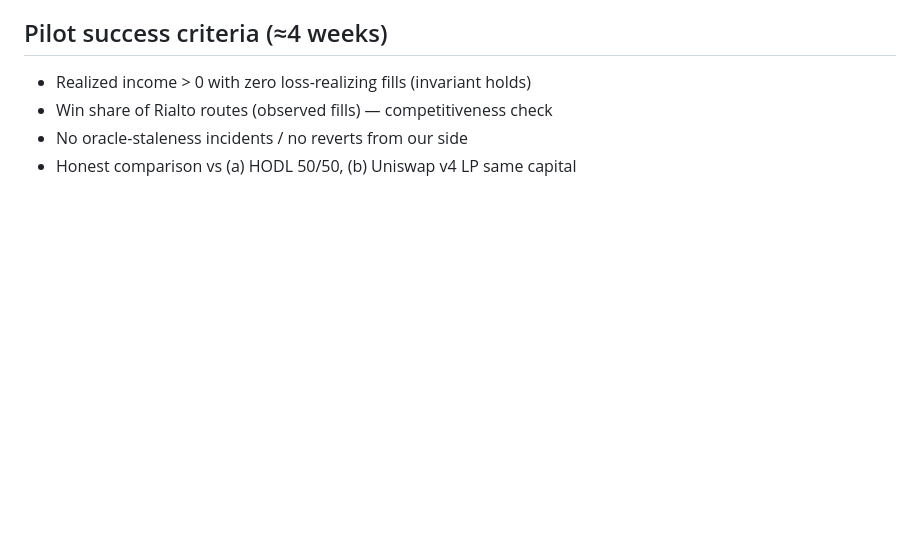
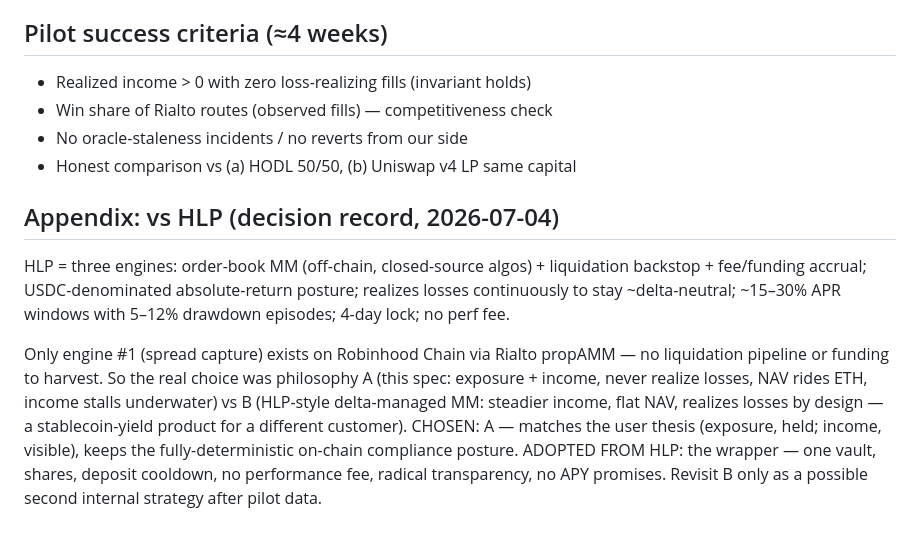
Before and after one commit to worldclasstom/vaults-cash, a Markdown page: docs/VAULT_SPEC.md, the part around the change. GitHub-like rendering; blank space fills up the shorter version.

Commit message:
Vault spec: HLP comparison appendix + strategy-A decision record
Co-Authored-By: Claude Fable 5 <noreply@anthropic.com>

```diff
--- a/docs/VAULT_SPEC.md
+++ b/docs/VAULT_SPEC.md
@@ -92,3 +92,21 @@ State: a stack of **lots** `{ amountEth, entryPriceX18 }`.
 - Win share of Rialto routes (observed fills) — competitiveness check
 - No oracle-staleness incidents / no reverts from our side
 - Honest comparison vs (a) HODL 50/50, (b) Uniswap v4 LP same capital
+
+## Appendix: vs HLP (decision record, 2026-07-04)
+
+HLP = three engines: order-book MM (off-chain, closed-source algos) +
+liquidation backstop + fee/funding accrual; USDC-denominated absolute-return
+posture; realizes losses continuously to stay ~delta-neutral; ~15–30% APR
+windows with 5–12% drawdown episodes; 4-day lock; no perf fee.
+
+Only engine #1 (spread capture) exists on Robinhood Chain via Rialto
+propAMM — no liquidation pipeline or funding to harvest. So the real choice
+was philosophy A (this spec: exposure + income, never realize losses, NAV
+rides ETH, income stalls underwater) vs B (HLP-style delta-managed MM:
+steadier income, flat NAV, realizes losses by design — a stablecoin-yield
+product for a different customer). CHOSEN: A — matches the user thesis
+(exposure, held; income, visible), keeps the fully-deterministic on-chain
+compliance posture. ADOPTED FROM HLP: the wrapper — one vault, shares,
+deposit cooldown, no performance fee, radical transparency, no APY promises.
+Revisit B only as a possible second internal strategy after pilot data.
```
